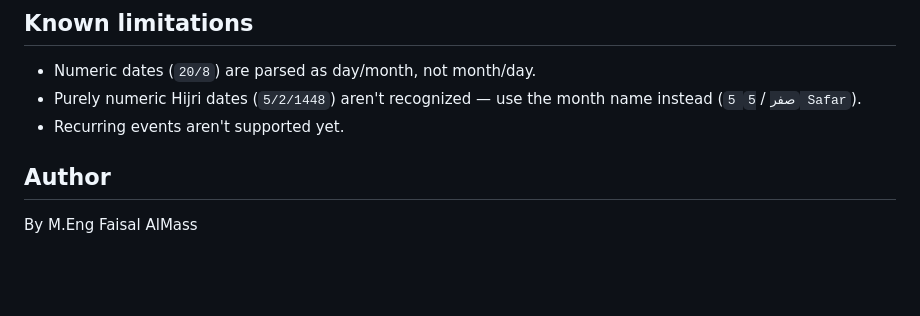
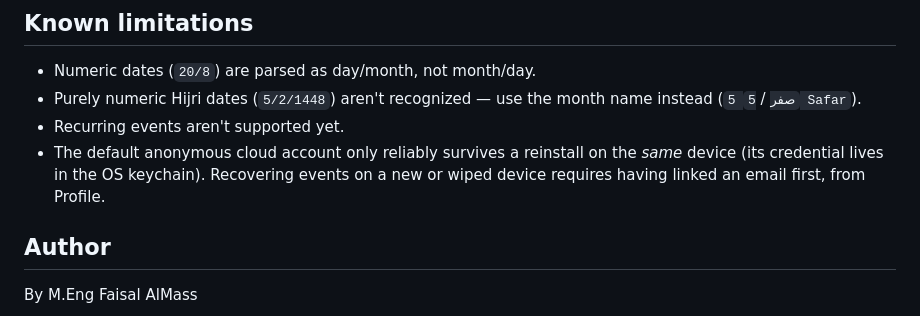
Before and after one commit to FaisalAlMass/meetmind, a Markdown page: README.md, the part around one of its changes. GitHub-like rendering; blank space fills up the shorter version.

```diff
--- a/README.md
+++ b/README.md
@@ -152,6 +172,10 @@ with the same `CapabilityRegistry` without touching existing code.
 - Purely numeric Hijri dates (`5/2/1448`) aren't recognized — use the
   month name instead (`5 صفر` / `5 Safar`).
 - Recurring events aren't supported yet.
+- The default anonymous cloud account only reliably survives a
+  reinstall on the *same* device (its credential lives in the OS
+  keychain). Recovering events on a new or wiped device requires having
+  linked an email first, from Profile.
 
 ## Author
 
```
Also changed, not shown: other parts of README.md (+30 -10 lines).
